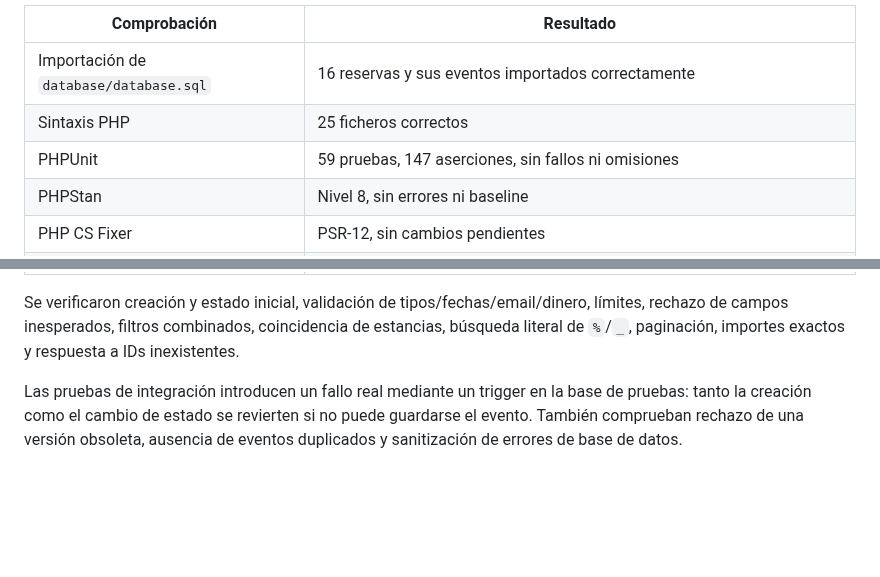
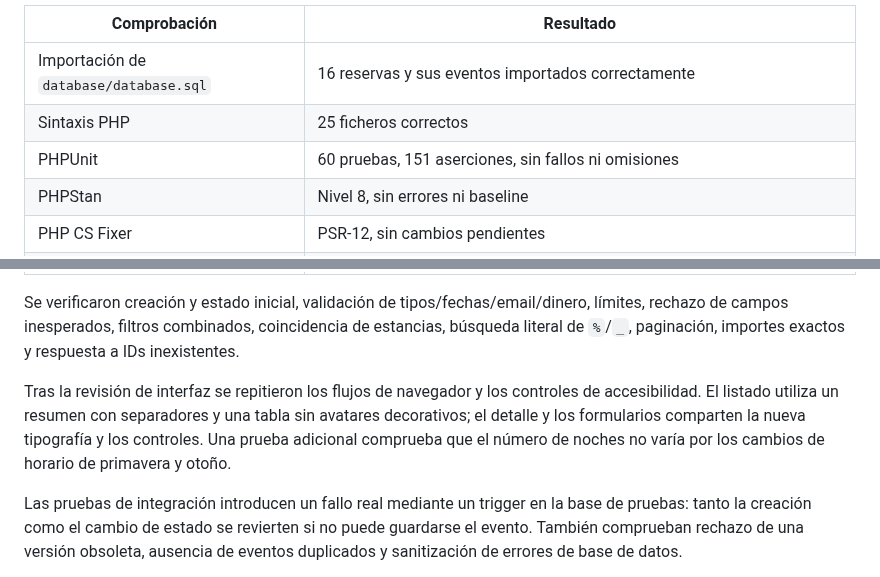
Before and after one commit to guiller91/Proyecto-Dani, a Markdown page: docs/VERIFICATION.md, 2 parts joined by grey strips. GitHub-like rendering; blank space fills up the shorter version.

```diff
--- a/docs/VERIFICATION.md
+++ b/docs/VERIFICATION.md
@@ -10,7 +10,7 @@ PHP **8.5.12**, MariaDB **11.4.5**, Windows. Base de datos de la aplicación y b
 | --- | --- |
 | Importación de `database/database.sql` | 16 reservas y sus eventos importados correctamente |
 | Sintaxis PHP | 25 ficheros correctos |
-| PHPUnit | 59 pruebas, 147 aserciones, sin fallos ni omisiones |
+| PHPUnit | 60 pruebas, 151 aserciones, sin fallos ni omisiones |
 | PHPStan | Nivel 8, sin errores ni baseline |
 | PHP CS Fixer | PSR-12, sin cambios pendientes |
 | Playwright | Flujos comprobados en escritorio y móvil; 7 escenarios por dispositivo |
@@ -19,6 +19,8 @@ PHP **8.5.12**, MariaDB **11.4.5**, Windows. Base de datos de la aplicación y b
 | Composer audit | Sin avisos de vulnerabilidad en las dependencias instaladas |
 
 Se verificaron creación y estado inicial, validación de tipos/fechas/email/dinero, límites, rechazo de campos inesperados, filtros combinados, coincidencia de estancias, búsqueda literal de `%`/`_`, paginación, importes exactos y respuesta a IDs inexistentes.
+
+Tras la revisión de interfaz se repitieron los flujos de navegador y los controles de accesibilidad. El listado utiliza un resumen con separadores y una tabla sin avatares decorativos; el detalle y los formularios comparten la nueva tipografía y los controles. Una prueba adicional comprueba que el número de noches no varía por los cambios de horario de primavera y otoño.
 
 Las pruebas de integración introducen un fallo real mediante un trigger en la base de pruebas: tanto la creación como el cambio de estado se revierten si no puede guardarse el evento. También comprueban rechazo de una versión obsoleta, ausencia de eventos duplicados y sanitización de errores de base de datos.
 
```
Also changed, not shown: README.md (+2 -0 lines), docs/screenshots/create-mobile.png, docs/screenshots/desktop.png, docs/screenshots/detail.png, docs/screenshots/mobile.png, 11 other files.
